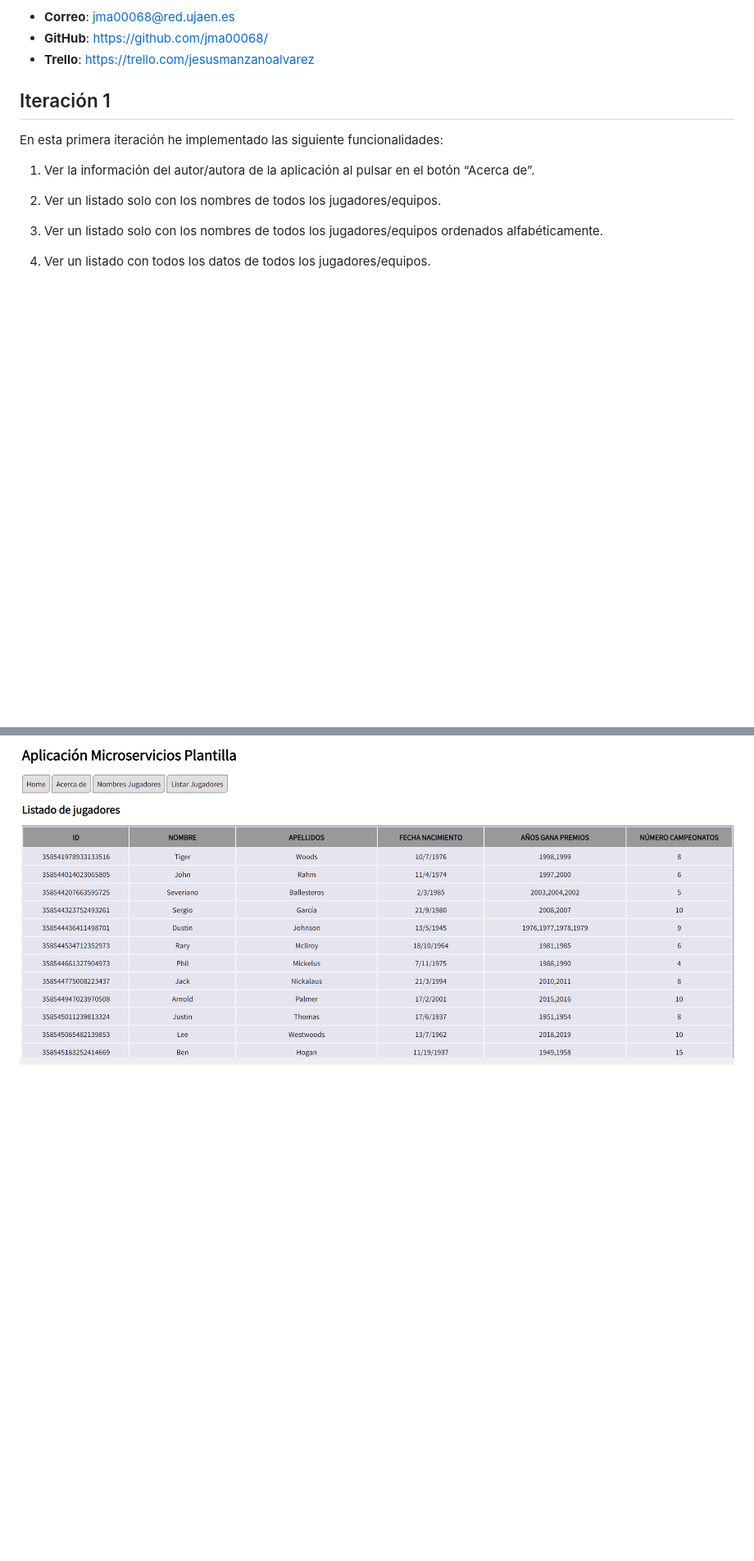
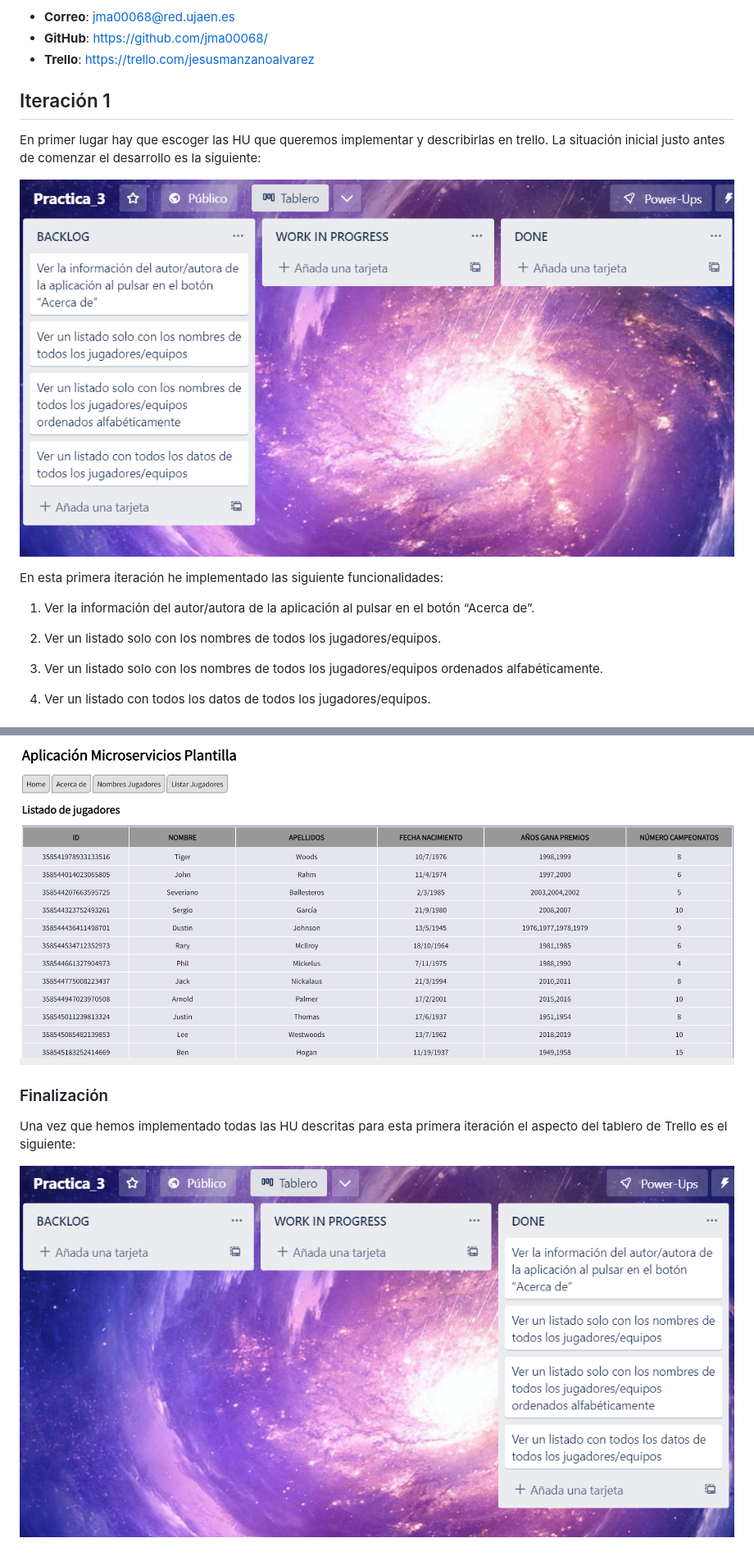
Before and after one commit to UJA-DAGIL-22-23/dagil-2022-2023-practica-3-jma00068, a Markdown page: README.md, 2 parts joined by grey strips. Shown: that part at 82% size. Rendered like a GitHub page; pictures changed too: capturas/iteracion1_final.png (added), capturas/iteracion1_inicio.png (added); blank space fills up the shorter version.

Commit message:
Modificando README.md para la iteración 1

```diff
--- a/README.md
+++ b/README.md
@@ -23,6 +23,10 @@ Estudiante de Informática de la Universidad de Jaén, de la asignatura Desarrol
 * **Trello**: https://trello.com/jesusmanzanoalvarez
 
 ## Iteración 1
+
+En primer lugar hay que escoger las HU que queremos implementar y describirlas en trello. La situación inicial justo antes de comenzar el desarrollo es la siguiente:
+
+![Imagen justo antes de iniciar el desarrollo](./capturas/iteracion1_inicio.png)
 
 En esta primera iteración he implementado las siguiente funcionalidades:
 
@@ -71,3 +75,9 @@ Para ello hacemos una consulta a la base de datos donde nos devuelva todos los d
 El resultado obtenido tras la implementación de esta funcionalidad es:
 
 ![Imagen tras mostrar todos los jugadores](./capturas/listarJugadores.png)
+
+### Finalización
+
+Una vez que hemos implementado todas las HU descritas para esta primera iteración el aspecto del tablero de Trello es el siguiente:
+
+![Imagen tras implementar todas las HU](./capturas/iteracion1_final.png)
```
